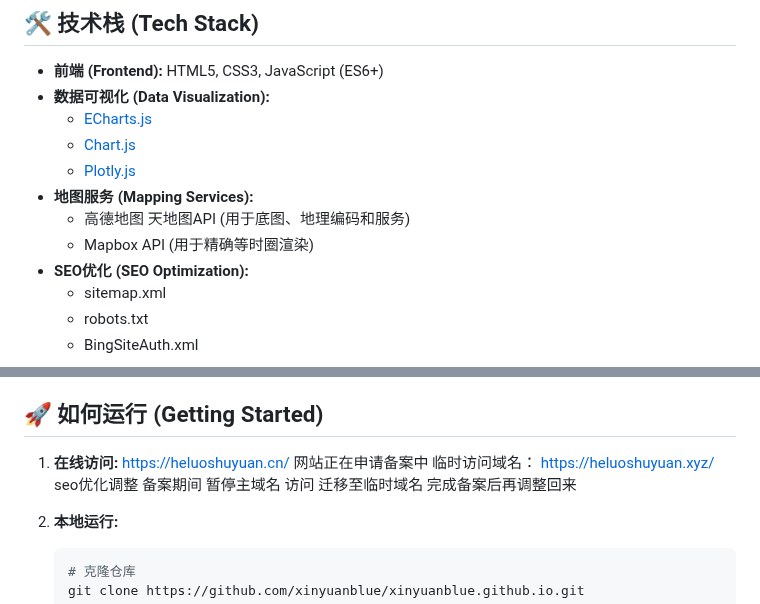
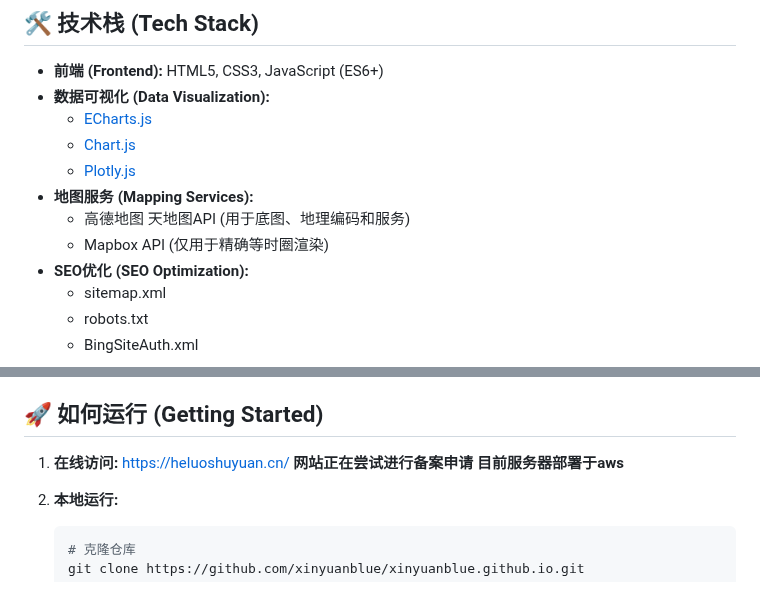
Before and after one commit to xinyuanblue/xinyuanblue.github.io, a Markdown page: README.md, 2 parts joined by grey strips. GitHub-like rendering.

````diff
--- a/README.md
+++ b/README.md
@@ -36,7 +36,7 @@ This data journalism project interactively explores the "Heluo Book Garden" urba
   * [Plotly.js](https://plotly.com/javascript/)
 * **地图服务 (Mapping Services):**
   * 高德地图 天地图API (用于底图、地理编码和服务)
-  * Mapbox API (用于精确等时圈渲染)
+  * Mapbox API (仅用于精确等时圈渲染)
 * **SEO优化 (SEO Optimization):**
   * sitemap.xml
   * robots.txt
@@ -82,10 +82,11 @@ This data journalism project interactively explores the "Heluo Book Garden" urba
 ## 🚀 如何运行 (Getting Started)
 
 1. **在线访问:** https://heluoshuyuan.cn/
-网站正在申请备案中
-临时访问域名： https://heluoshuyuan.xyz/
-seo优化调整 备案期间 暂停主域名 访问 迁移至临时域名
-完成备案后再调整回来
+**网站正在尝试进行备案申请**
+**目前服务器部署于aws**
+
+
+
 3. **本地运行:**
    ```bash
    # 克隆仓库
````
Also changed, not shown: other parts of README.md (+4 -5 lines).
